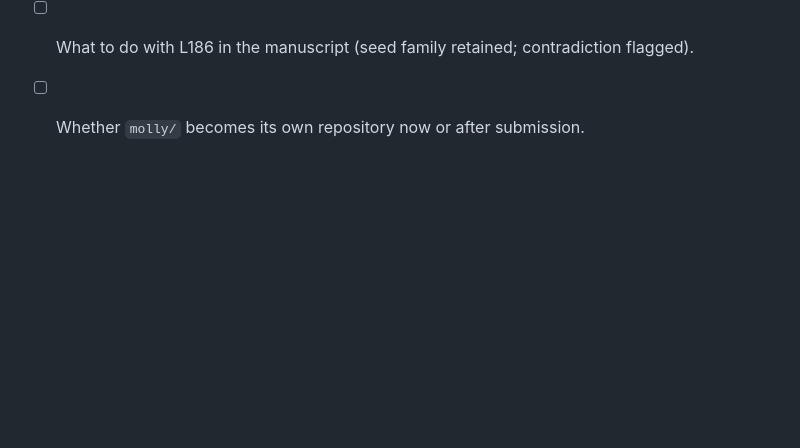
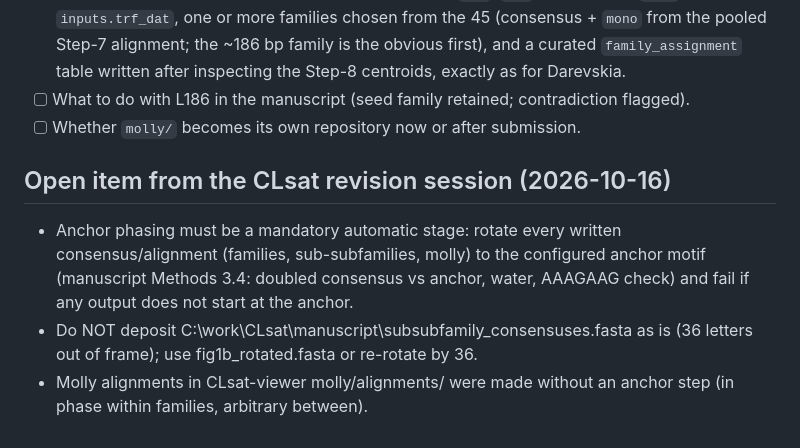
Before and after one commit to Toki-bio/CLsat_workflow, a Markdown page: HANDOFF.md, the part around the change. Rendered like a GitHub page; blank space fills up the shorter version.

Commit message:
HANDOFF: anchor-phasing requirement from revision session
Co-Authored-By: Claude Sonnet 5.5 <noreply@anthropic.com>

```diff
--- a/HANDOFF.md
+++ b/HANDOFF.md
@@ -211,3 +211,8 @@ Decisions the owner must make before or during the refactor:
   `family_assignment` table written after inspecting the Step-8 centroids, exactly as for Darevskia.
 - [ ] What to do with L186 in the manuscript (seed family retained; contradiction flagged).
 - [ ] Whether `molly/` becomes its own repository now or after submission.
+
+## Open item from the CLsat revision session (2026-10-16)
+- Anchor phasing must be a mandatory automatic stage: rotate every written consensus/alignment (families, sub-subfamilies, molly) to the configured anchor motif (manuscript Methods 3.4: doubled consensus vs anchor, water, AAAGAAG check) and fail if any output does not start at the anchor.
+- Do NOT deposit C:\work\CLsat\manuscript\subsubfamily_consensuses.fasta as is (36 letters out of frame); use fig1b_rotated.fasta or re-rotate by 36.
+- Molly alignments in CLsat-viewer molly/alignments/ were made without an anchor step (in phase within families, arbitrary between).
```
